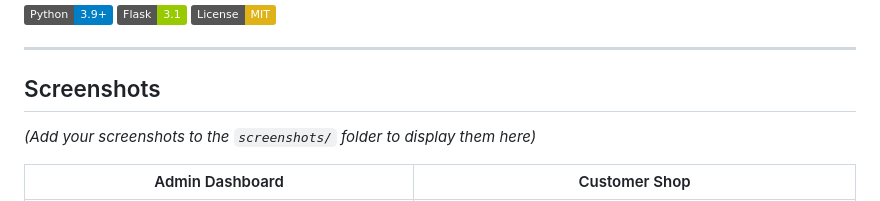
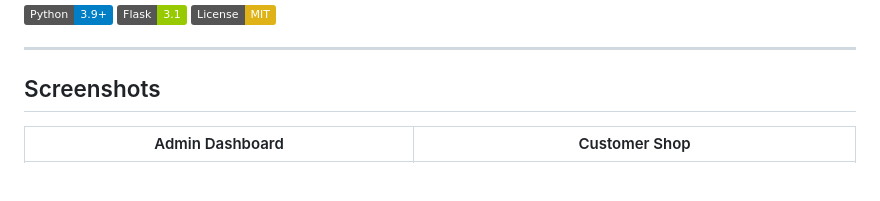
Before and after one commit to p2314n/Jewelitics, a Markdown page: README.md, the part around the change. Rendered like a GitHub page; badges without logos; blank space fills up the shorter version.

Commit message:
Update README to display screenshots
Removed placeholder text for screenshots in README.

```diff
--- a/README.md
+++ b/README.md
@@ -9,7 +9,7 @@ A complete luxury jewelry store management system built with **Python Flask** an
 
 ## Screenshots
 
-*(Add your screenshots to the `screenshots/` folder to display them here)*
+
 
 | Admin Dashboard | Customer Shop |
 | :---: | :---: |
```
